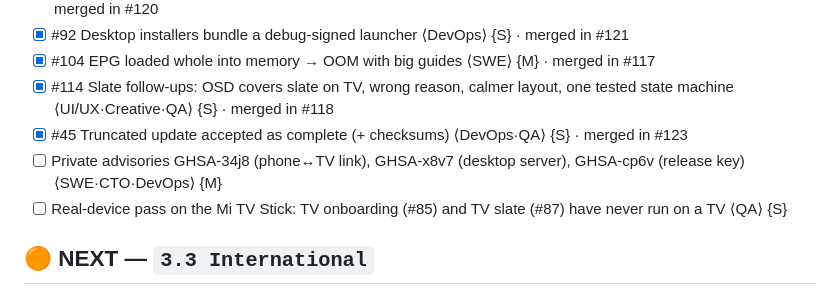
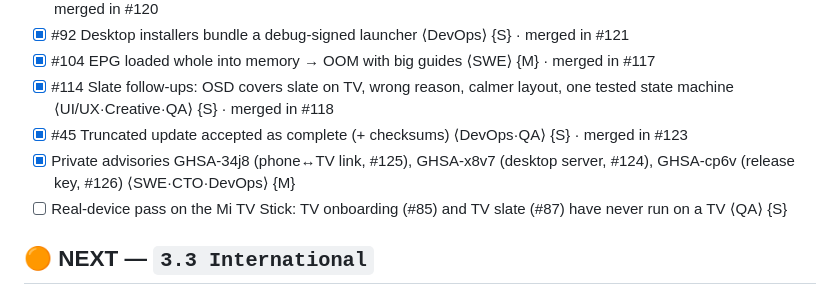
Before and after one commit to fk0u/cleanyourtv-tahoe, a Markdown page: agents/tasks.md, the part around the change. Rendered like a GitHub page.

```diff
--- a/agents/tasks.md
+++ b/agents/tasks.md
@@ -13,7 +13,7 @@
 - [x] #104 EPG loaded whole into memory → OOM with big guides  ⟨SWE⟩ {M} · merged in #117
 - [x] #114 Slate follow-ups: OSD covers slate on TV, wrong reason, calmer layout, one tested state machine  ⟨UI/UX·Creative·QA⟩ {S} · merged in #118
 - [x] #45 Truncated update accepted as complete (+ checksums)  ⟨DevOps·QA⟩ {S} · merged in #123
-- [ ] Private advisories GHSA-34j8 (phone↔TV link), GHSA-x8v7 (desktop server), GHSA-cp6v (release key)  ⟨SWE·CTO·DevOps⟩ {M}
+- [x] Private advisories GHSA-34j8 (phone↔TV link, #125), GHSA-x8v7 (desktop server, #124), GHSA-cp6v (release key, #126)  ⟨SWE·CTO·DevOps⟩ {M}
 - [ ] Real-device pass on the Mi TV Stick: TV onboarding (#85) and TV slate (#87) have never run on a TV  ⟨QA⟩ {S}
 
 ## 🟠 NEXT — `3.3 International`
```
Also changed, not shown: agents/handsoff.md (+7 -4 lines).
